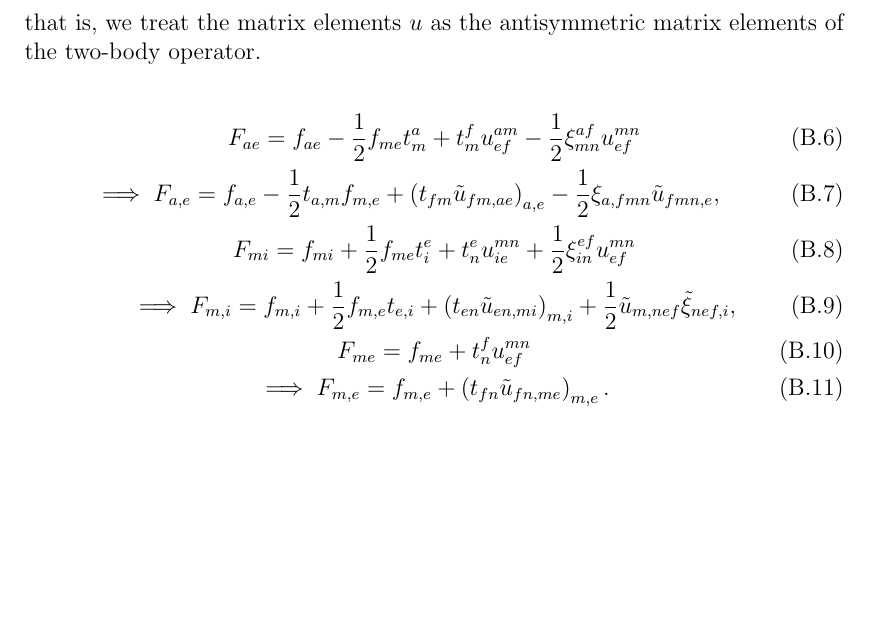
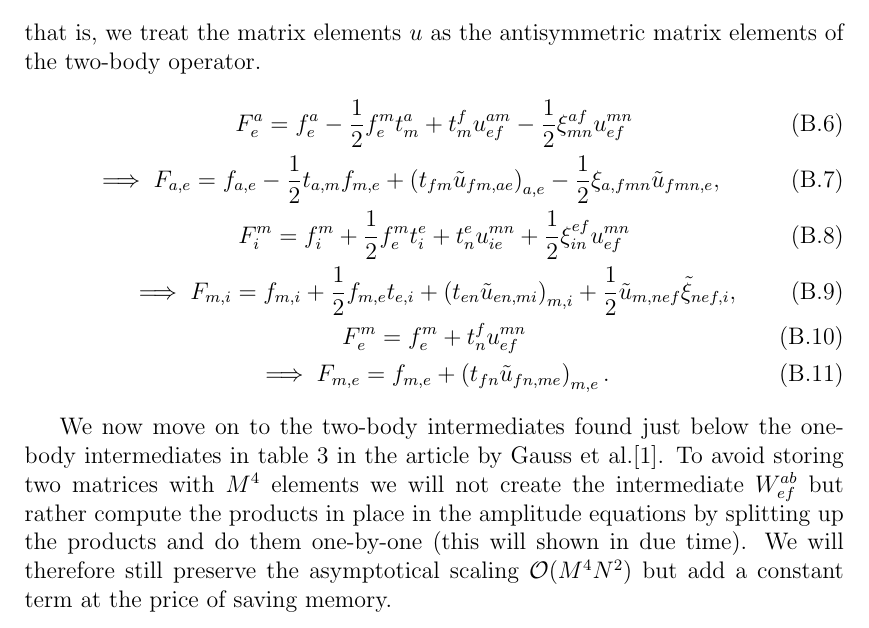
Before and after one commit to Schoyen/master-thesis, a LaTeX document (main.tex, which reads appendices/amplitude-equations/amplitude-equations.tex): part of page 24 of 25, cut so that both start at the same text, the shorter picture padded with empty space. The pictures show the PDF file main.pdf that the author committed with the source.

Commit message:
Use upper and lower indices on one-body terms
        Also, start on two-body intermediates.

```diff
--- a/appendices/amplitude-equations/amplitude-equations.tex
+++ b/appendices/amplitude-equations/amplitude-equations.tex
@@ -61,10 +67,9 @@
         \end{align}
         that is, we treat the matrix elements $u$ as the antisymmetric matrix
         elements of the two-body operator.
-
         \begin{gather}
-            F_{ae} = f_{ae}
-            - \frac{1}{2}f_{me}t^{a}_{m}
+            F^{a}_{e} = f^{a}_{e}
+            - \frac{1}{2}f^{m}_{e}t^{a}_{m}
             + t^{f}_{m}u^{am}_{ef}
             - \frac{1}{2}\xi^{af}_{mn}u^{mn}_{ef}
             \\
@@ -74,7 +79,7 @@
             + \left(t_{fm}\tilde{u}_{fm, ae}\right)_{a, e}
             - \frac{1}{2}\xi_{a, fmn}\tilde{u}_{fmn, e},
             \\
-            F_{mi} = f_{mi} + \frac{1}{2}f_{me}t^{e}_{i}
+            F^{m}_{i} = f^{m}_{i} + \frac{1}{2}f^{m}_{e}t^{e}_{i}
             + t^{e}_{n}u^{mn}_{ie}
             + \frac{1}{2}\xi^{ef}_{in}u^{mn}_{ef}
             \\
@@ -84,9 +89,23 @@
             + \left(t_{en}\tilde{u}_{en, mi}\right)_{m, i}
             + \frac{1}{2}\tilde{u}_{m, nef}\tilde{\xi}_{nef, i},
             \\
-            F_{me} = f_{me} + t^{f}_{n}u^{mn}_{ef}
+            F^{m}_{e} = f^{m}_{e} + t^{f}_{n}u^{mn}_{ef}
             \\
             \implies
             F_{m, e} = f_{m, e}
             + \left(t_{fn}\tilde{u}_{fn, me}\right)_{m, e}.
         \end{gather}
+
+        % TODO: Add an overview of new views on top of the tensors that is
+        % needed.
+
+        We now move on to the two-body intermediates found just below the
+        one-body intermediates in table 3 in the article by Gauss et
+        al.\cite{gauss1995coupled}. To avoid storing two matrices with $M^4$
+        elements we will not create the intermediate $W^{ab}_{ef}$ but rather
+        compute the products in place in the amplitude equations by splitting up
+        the products and do them one-by-one (this will shown in due time).
+        % TODO: Add link to the explicit amplitude equations where this occurs.
+        We will therefore still preserve the asymptotical scaling
+        $\mathcal{O}(M^4N^2)$ but add a constant term at the price of saving
+        memory.
```
Also changed, not shown: main.pdf, appendices/amplitude-equations/amplitude-equations.tex (6 more changed lines).
